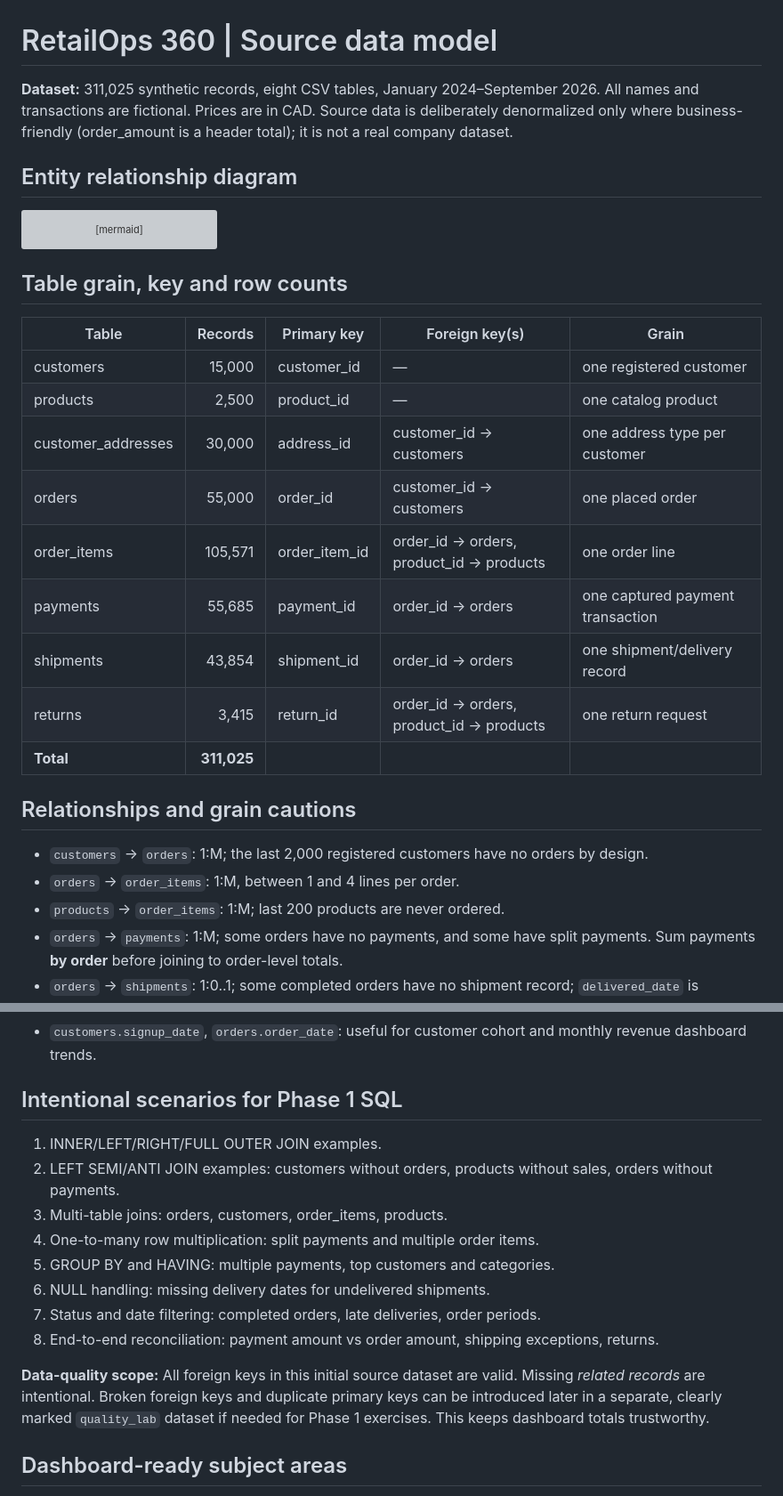
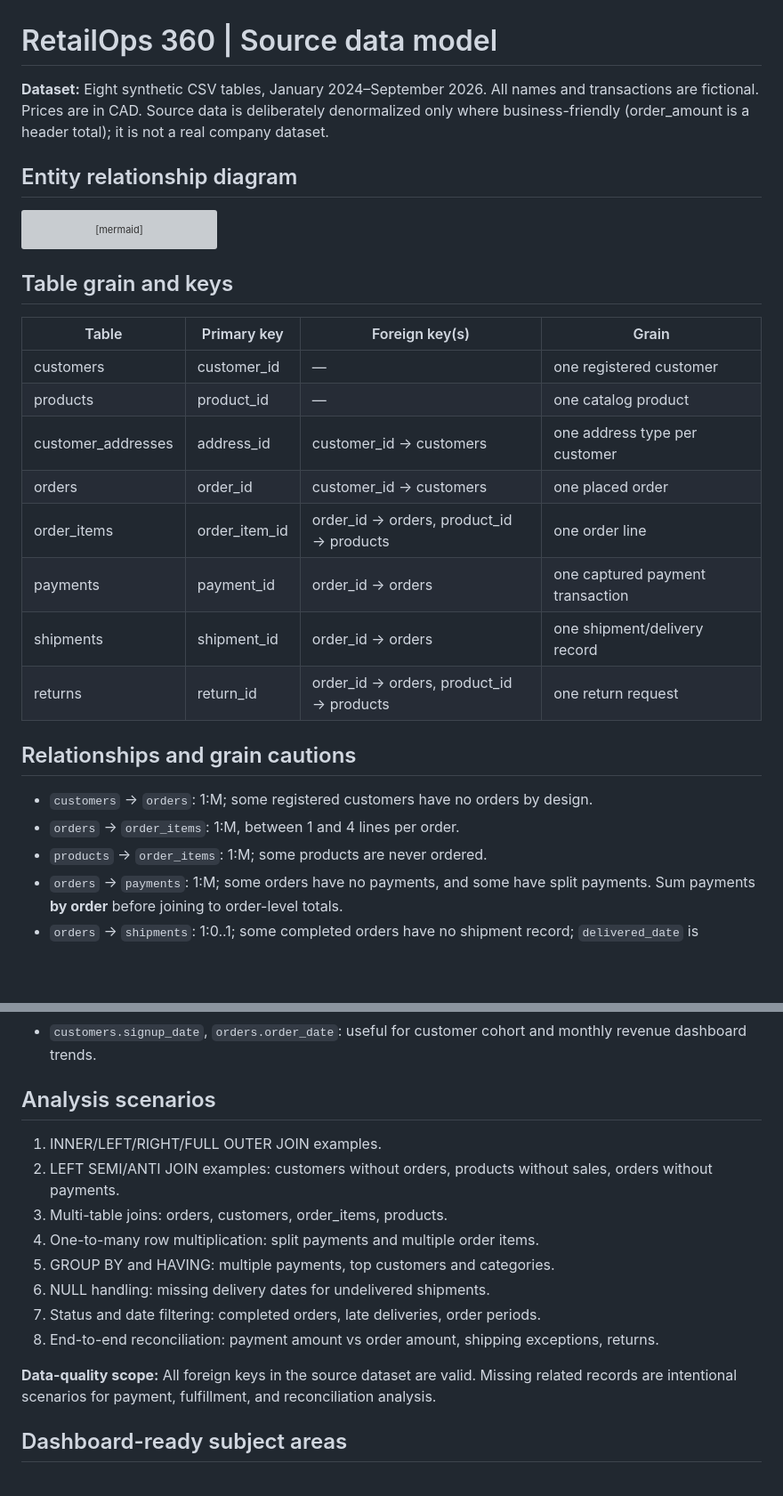
Before and after one commit to Dapinder-BI/RetailOps360-SQL-Analytics, a Markdown page: data_model/DATA_MODEL.md, 2 parts joined by grey strips. Shown at 89% size. GitHub-like rendering; blank space fills up the shorter version; grey boxes are pictures that could not be loaded.

Commit message:
docs: present finished project without dataset counts or phase labels

````diff
--- a/data_model/DATA_MODEL.md
+++ b/data_model/DATA_MODEL.md
@@ -1,6 +1,6 @@
 # RetailOps 360 | Source data model
 
-**Dataset:** 311,025 synthetic records, eight CSV tables, January 2024–September 2026. All names and transactions are fictional. Prices are in CAD. Source data is deliberately denormalized only where business-friendly (order_amount is a header total); it is not a real company dataset.
+**Dataset:** Eight synthetic CSV tables, January 2024–September 2026. All names and transactions are fictional. Prices are in CAD. Source data is deliberately denormalized only where business-friendly (order_amount is a header total); it is not a real company dataset.
 
 ## Entity relationship diagram
 
@@ -16,25 +16,24 @@ erDiagram
  products ||--o{ returns : concerns
 ```
 
-## Table grain, key and row counts
+## Table grain and keys
 
-| Table | Records | Primary key | Foreign key(s) | Grain |
-|---|---:|---|---|---|
-| customers | 15,000 | customer_id | — | one registered customer |
-| products | 2,500 | product_id | — | one catalog product |
-| customer_addresses | 30,000 | address_id | customer_id → customers | one address type per customer |
-| orders | 55,000 | order_id | customer_id → customers | one placed order |
-| order_items | 105,571 | order_item_id | order_id → orders, product_id → products | one order line |
-| payments | 55,685 | payment_id | order_id → orders | one captured payment transaction |
-| shipments | 43,854 | shipment_id | order_id → orders | one shipment/delivery record |
-| returns | 3,415 | return_id | order_id → orders, product_id → products | one return request |
-| **Total** | **311,025** | | | |
+| Table | Primary key | Foreign key(s) | Grain |
+|---|---|---|---|
+| customers | customer_id | — | one registered customer |
+| products | product_id | — | one catalog product |
+| customer_addresses | address_id | customer_id → customers | one address type per customer |
+| orders | order_id | customer_id → customers | one placed order |
+| order_items | order_item_id | order_id → orders, product_id → products | one order line |
+| payments | payment_id | order_id → orders | one captured payment transaction |
+| shipments | shipment_id | order_id → orders | one shipment/delivery record |
+| returns | return_id | order_id → orders, product_id → products | one return request |
 
 ## Relationships and grain cautions
 
-- `customers` → `orders`: 1:M; the last 2,000 registered customers have no orders by design.
+- `customers` → `orders`: 1:M; some registered customers have no orders by design.
 - `orders` → `order_items`: 1:M, between 1 and 4 lines per order.
-- `products` → `order_items`: 1:M; last 200 products are never ordered.
+- `products` → `order_items`: 1:M; some products are never ordered.
 - `orders` → `payments`: 1:M; some orders have no payments, and some have split payments. Sum payments **by order** before joining to order-level totals.
 - `orders` → `shipments`: 1:0..1; some completed orders have no shipment record; `delivered_date` is populated only for delivered shipments.
 - `orders` → `returns`: 1:0..1; `returns.product_id` identifies a product present on the order.
@@ -50,7 +49,7 @@ erDiagram
 - `returns.return_status`: Approved / Requested / Rejected; not every return request should reduce recognized sales.
 - `customers.signup_date`, `orders.order_date`: useful for customer cohort and monthly revenue dashboard trends.
 
-## Intentional scenarios for Phase 1 SQL
+## Analysis scenarios
 
 1. INNER/LEFT/RIGHT/FULL OUTER JOIN examples.
 2. LEFT SEMI/ANTI JOIN examples: customers without orders, products without sales, orders without payments.
@@ -61,7 +60,7 @@ erDiagram
 7. Status and date filtering: completed orders, late deliveries, order periods.
 8. End-to-end reconciliation: payment amount vs order amount, shipping exceptions, returns.
 
-**Data-quality scope:** All foreign keys in this initial source dataset are valid. Missing *related records* are intentional. Broken foreign keys and duplicate primary keys can be introduced later in a separate, clearly marked `quality_lab` dataset if needed for Phase 1 exercises. This keeps dashboard totals trustworthy.
+**Data-quality scope:** All foreign keys in the source dataset are valid. Missing related records are intentional scenarios for payment, fulfillment, and reconciliation analysis.
 
 ## Dashboard-ready subject areas
 
````
